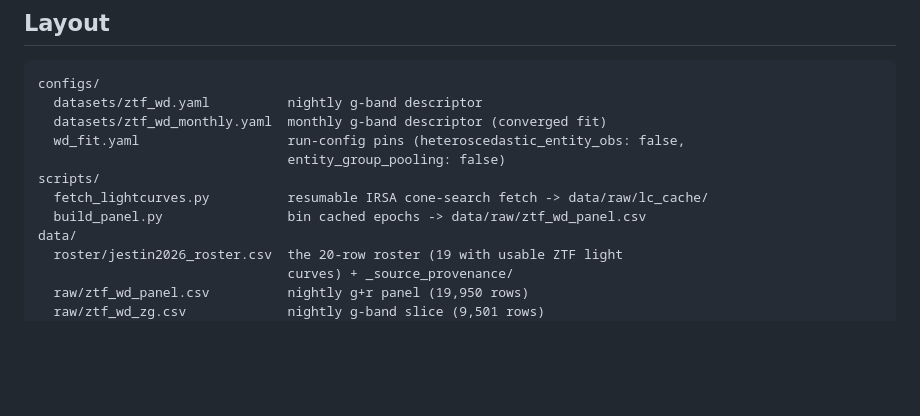
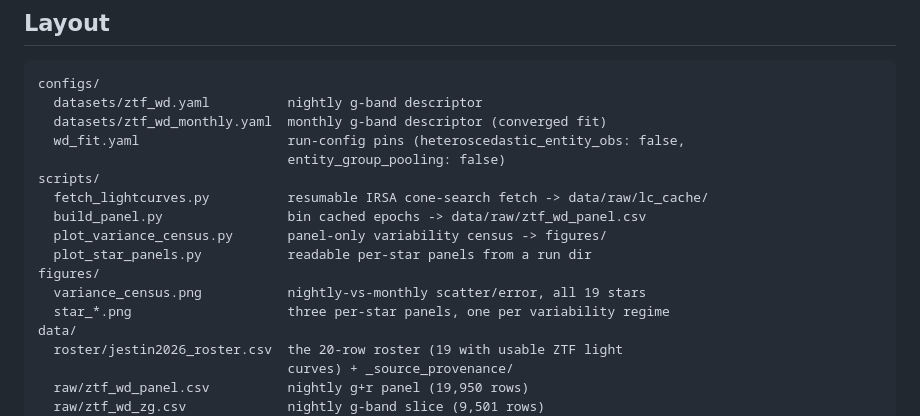
Before and after one commit to cupidthatbtc/panelcast-ztf-wd, a Markdown page: README.md, the part around one of its changes. GitHub-like rendering; blank space fills up the shorter version.

```diff
--- a/README.md
+++ b/README.md
@@ -113,6 +153,11 @@ configs/
 scripts/
   fetch_lightcurves.py          resumable IRSA cone-search fetch -> data/raw/lc_cache/
   build_panel.py                bin cached epochs -> data/raw/ztf_wd_panel.csv
+  plot_variance_census.py       panel-only variability census -> figures/
+  plot_star_panels.py           readable per-star panels from a run dir
+figures/
+  variance_census.png           nightly-vs-monthly scatter/error, all 19 stars
+  star_*.png                    three per-star panels, one per variability regime
 data/
   roster/jestin2026_roster.csv  the 20-row roster (19 with usable ZTF light
                                 curves) + _source_provenance/
```
Also changed, not shown: other parts of README.md (+40 -0 lines), figures/star_double_band_binary.png (added), figures/star_paper_constant.png (added), figures/star_zz_ceti.png (added), figures/variance_census.png (added), 1 other file.
